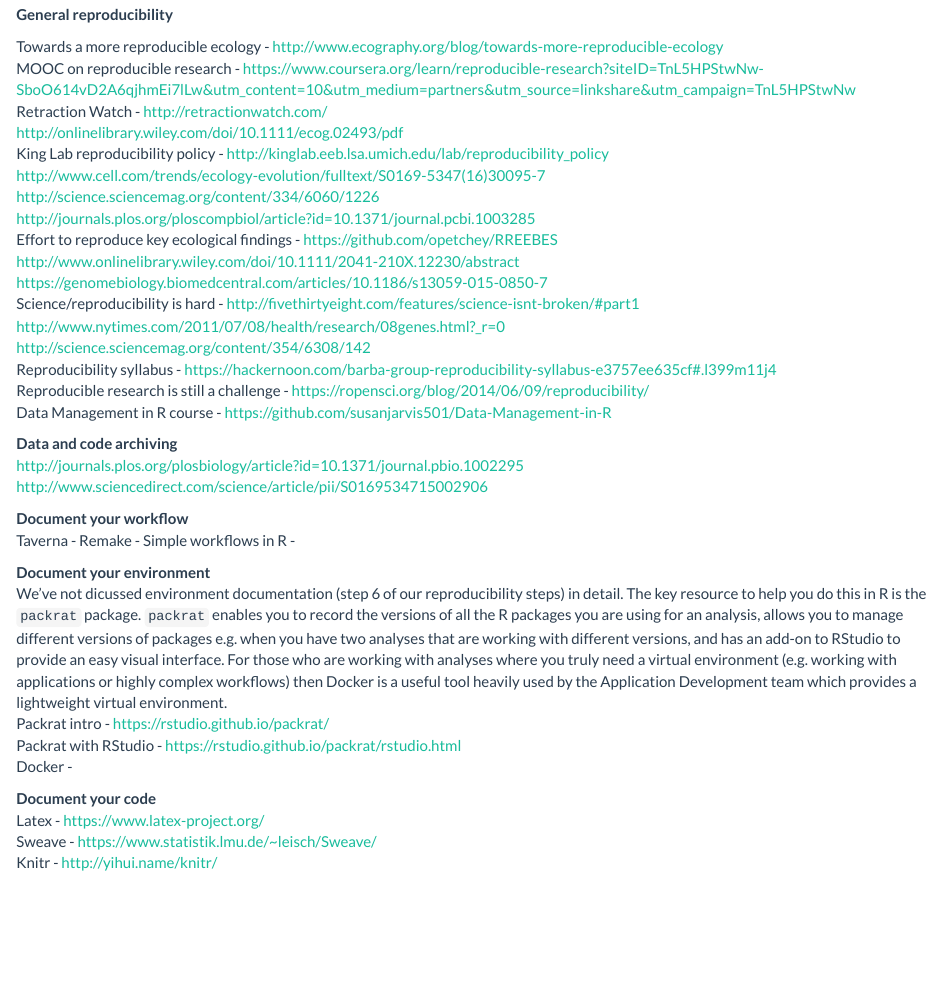
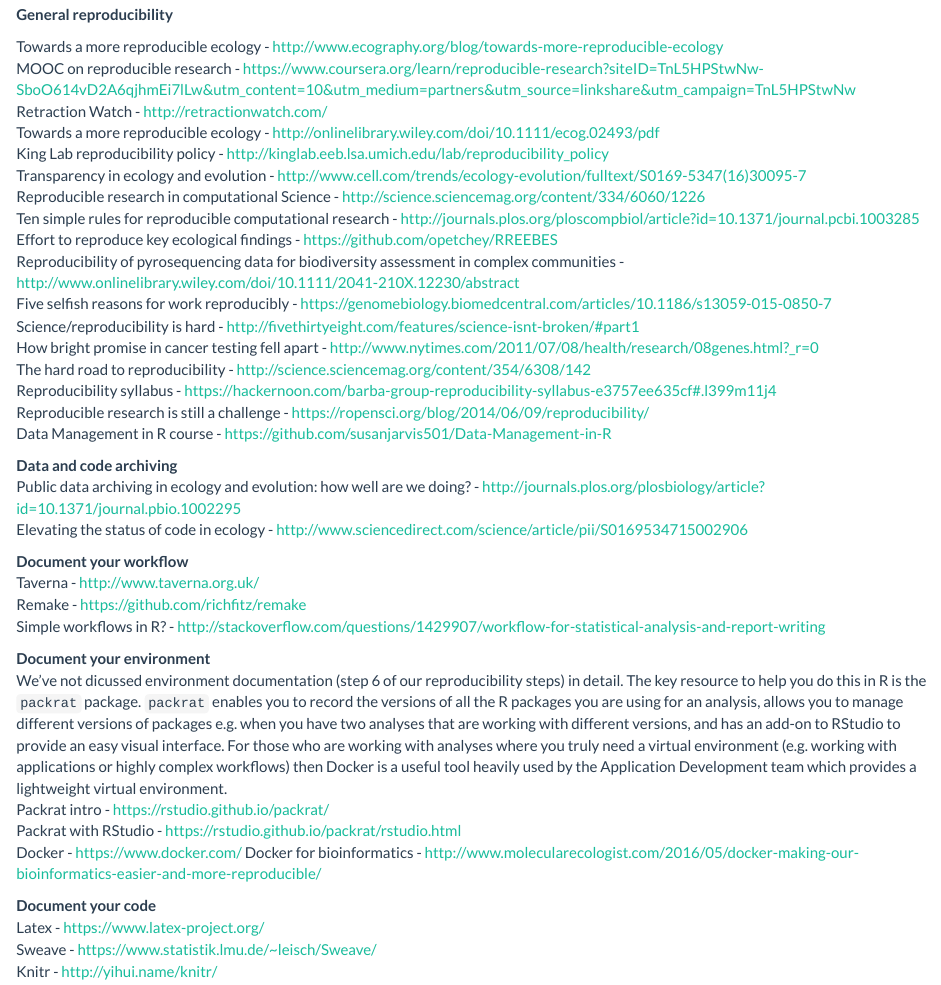
Before and after one commit to NERC-CEH/Stats_R_Resources, an R Markdown document (Reproducibility/ReprodHandbookv2.0.Rmd): the page in a window 1100 px wide, from 8490 px down. Rendered offline with R 4.5, knitr and Pandoc, with nearby package versions; some code elsewhere in the file could not run offline.

Commit message:
Finished links section

```diff
--- a/Reproducibility/ReprodHandbookv2.0.Rmd
+++ b/Reproducibility/ReprodHandbookv2.0.Rmd
@@ -375,36 +375,37 @@ Below are some links to documents or resources I found useful in preparing this
 Towards a more reproducible ecology - <http://www.ecography.org/blog/towards-more-reproducible-ecology>
 MOOC on reproducible research - <https://www.coursera.org/learn/reproducible-research?siteID=TnL5HPStwNw-SboO614vD2A6qjhmEi7lLw&utm_content=10&utm_medium=partners&utm_source=linkshare&utm_campaign=TnL5HPStwNw>
 Retraction Watch - <http://retractionwatch.com/>
-<http://onlinelibrary.wiley.com/doi/10.1111/ecog.02493/pdf>
+Towards a more reproducible ecology - <http://onlinelibrary.wiley.com/doi/10.1111/ecog.02493/pdf>
 King Lab reproducibility policy - <http://kinglab.eeb.lsa.umich.edu/lab/reproducibility_policy>
-<http://www.cell.com/trends/ecology-evolution/fulltext/S0169-5347(16)30095-7>
-<http://science.sciencemag.org/content/334/6060/1226>
-<http://journals.plos.org/ploscompbiol/article?id=10.1371/journal.pcbi.1003285>
+Transparency in ecology and evolution - <http://www.cell.com/trends/ecology-evolution/fulltext/S0169-5347(16)30095-7>
+Reproducible research in computational Science - <http://science.sciencemag.org/content/334/6060/1226>
+Ten simple rules for reproducible computational research - <http://journals.plos.org/ploscompbiol/article?id=10.1371/journal.pcbi.1003285>
 Effort to reproduce key ecological findings - <https://github.com/opetchey/RREEBES>
-<http://www.onlinelibrary.wiley.com/doi/10.1111/2041-210X.12230/abstract>
-<https://genomebiology.biomedcentral.com/articles/10.1186/s13059-015-0850-7>
+Reproducibility of pyrosequencing data for biodiversity assessment in complex communities - <http://www.onlinelibrary.wiley.com/doi/10.1111/2041-210X.12230/abstract>
+Five selfish reasons for work reproducibly - <https://genomebiology.biomedcentral.com/articles/10.1186/s13059-015-0850-7>
 Science/reproducibility is hard - <http://fivethirtyeight.com/features/science-isnt-broken/#part1>
-<http://www.nytimes.com/2011/07/08/health/research/08genes.html?_r=0>
-<http://science.sciencemag.org/content/354/6308/142>
+How bright promise in cancer testing fell apart - <http://www.nytimes.com/2011/07/08/health/research/08genes.html?_r=0>
+The hard road to reproducibility - <http://science.sciencemag.org/content/354/6308/142>
 Reproducibility syllabus - <https://hackernoon.com/barba-group-reproducibility-syllabus-e3757ee635cf#.l399m11j4>
 Reproducible research is still a challenge - <https://ropensci.org/blog/2014/06/09/reproducibility/>
 Data Management in R course - <https://github.com/susanjarvis501/Data-Management-in-R>
 
 
 **Data and code archiving**
-<http://journals.plos.org/plosbiology/article?id=10.1371/journal.pbio.1002295>
-<http://www.sciencedirect.com/science/article/pii/S0169534715002906>
+Public data archiving in ecology and evolution: how well are we doing? - <http://journals.plos.org/plosbiology/article?id=10.1371/journal.pbio.1002295>
+Elevating the status of code in ecology - <http://www.sciencedirect.com/science/article/pii/S0169534715002906>
 
 **Document your workflow**
-Taverna -
-Remake -
-Simple workflows in R -
+Taverna - <http://www.taverna.org.uk/>
+Remake - <https://github.com/richfitz/remake>
+Simple workflows in R? - <http://stackoverflow.com/questions/1429907/workflow-for-statistical-analysis-and-report-writing>
 
 **Document your environment**
 We've not dicussed environment documentation (step 6 of our reproducibility steps) in detail. The key resource to help you do this in R is the `packrat` package. `packrat` enables you to record the versions of all the R packages you are using for an analysis, allows you to manage different versions of packages e.g. when you have two analyses that are working with different versions, and has an add-on to RStudio to provide an easy visual interface. For those who are working with analyses where you truly need a virtual environment (e.g. working with applications or highly complex workflows) then Docker is a useful tool heavily used by the Application Development team which provides a lightweight virtual environment.
 Packrat intro - <https://rstudio.github.io/packrat/>
 Packrat with RStudio - <https://rstudio.github.io/packrat/rstudio.html>
-Docker -
+Docker - <https://www.docker.com/>
+Docker for bioinformatics - <http://www.molecularecologist.com/2016/05/docker-making-our-bioinformatics-easier-and-more-reproducible/>
 
 **Document your code**
 Latex - <https://www.latex-project.org/>
```
